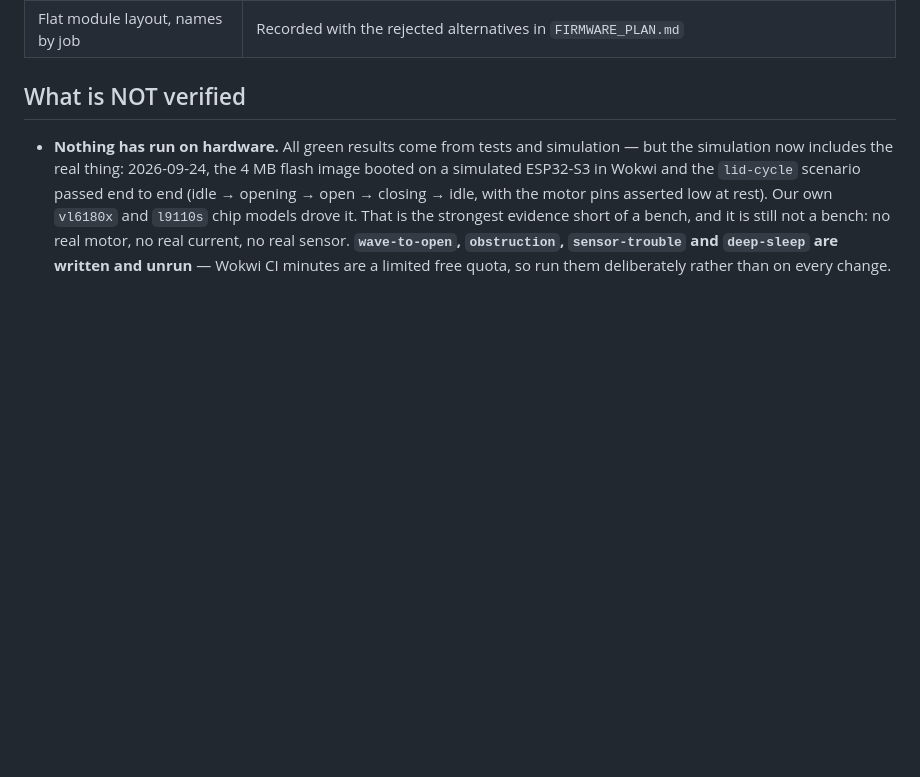
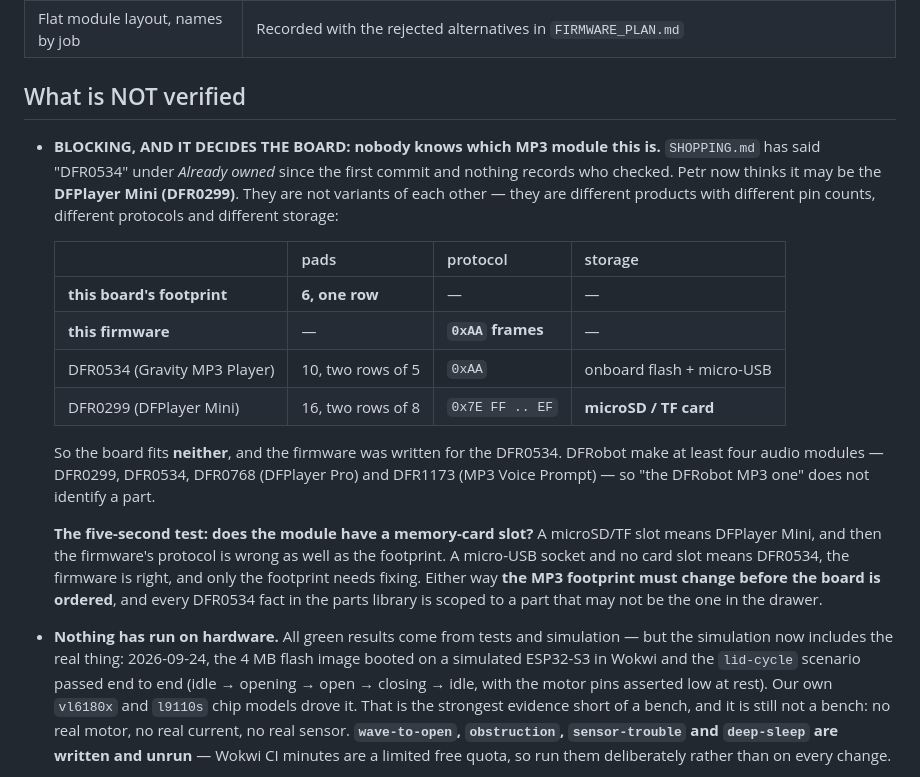
Before and after one commit to xmejkal/sisuo-brain-transplant, a Markdown page: STATUS.md, the part around the change. Drawn GitHub-style; blank space fills up the shorter version.

Commit message:
Nobody has checked which MP3 module this actually is
SHOPPING.md has listed "DFR0534" under Already owned since the first commit
and nothing records who checked. Petr now thinks it may be the DFPlayer Mini.
Those are different products, not variants: 10 pads in two rows of five versus
16 in two rows of eight, 0xAA frames versus 0x7E FF .. EF, onboard flash and a
micro-USB versus a microSD card. DFRobot make at least four audio modules —
DFR0299, DFR0534, DFR0768 and DFR1173 — so "the DFRobot MP3 one" does not
identify a part.

The board fits neither. Its Mp3Player footprint is headermodule6, six pads in
a single row, while the DFR0534 puts SP- and SP+ on the opposite row about
18.8 mm away. The firmware speaks 0xAA, which is the DFR0534's protocol. So
the two halves of this project were built against different assumptions and
nothing compared them.

Recorded with the test that settles it: a memory-card slot means DFPlayer
Mini, and then the protocol is wrong as well as the footprint.

Same defect as the rest of today, one level further up than I was looking. I
scoped the VL6180X facts to Pololu's carrier because four different breakouts
exist, and walked past the identical problem here because a line in
SHOPPING.md asserted the answer.

Committed with --no-verify on purpose: `make check` now FAILS, correctly, on
Mp3Switch having no supplier part. The board is not fit to order and the gate
is saying so. This commit records why; it does not fix it.

Co-Authored-By: Claude Opus 5 (1M context) <noreply@anthropic.com>

```diff
--- a/STATUS.md
+++ b/STATUS.md
@@ -86,6 +86,31 @@ which is waiting on two measurements only Petr can take.
 
 ## What is NOT verified
 
+* **BLOCKING, AND IT DECIDES THE BOARD: nobody knows which MP3 module this is.**
+  `SHOPPING.md` has said "DFR0534" under *Already owned* since the first commit and nothing
+  records who checked. Petr now thinks it may be the **DFPlayer Mini (DFR0299)**. They are not
+  variants of each other — they are different products with different pin counts, different
+  protocols and different storage:
+
+  | | pads | protocol | storage |
+  | --- | --- | --- | --- |
+  | **this board's footprint** | **6, one row** | — | — |
+  | **this firmware** | — | **`0xAA` frames** | — |
+  | DFR0534 (Gravity MP3 Player) | 10, two rows of 5 | `0xAA` | onboard flash + micro-USB |
+  | DFR0299 (DFPlayer Mini) | 16, two rows of 8 | `0x7E FF .. EF` | **microSD / TF card** |
+
+  So the board fits **neither**, and the firmware was written for the DFR0534. DFRobot make at
+  least four audio modules — DFR0299, DFR0534, DFR0768 (DFPlayer Pro) and DFR1173 (MP3 Voice
+  Prompt) — so "the DFRobot MP3 one" does not identify a part.
+
+  **The five-second test: does the module have a memory-card slot?**
+  A microSD/TF slot means DFPlayer Mini, and then the firmware's protocol is wrong as well as the
+  footprint. A micro-USB socket and no card slot means DFR0534, the firmware is right, and only
+  the footprint needs fixing. Either way **the MP3 footprint must change before the board is
+  ordered**, and every DFR0534 fact in the parts library is scoped to a part that may not be the
+  one in the drawer.
+
+
 * **Nothing has run on hardware.** All green results come from tests and simulation — but the
   simulation now includes the real thing: 2026-09-24, the 4 MB flash image booted on a simulated
   ESP32-S3 in Wokwi and the `lid-cycle` scenario passed end to end (idle → opening → open →
```
